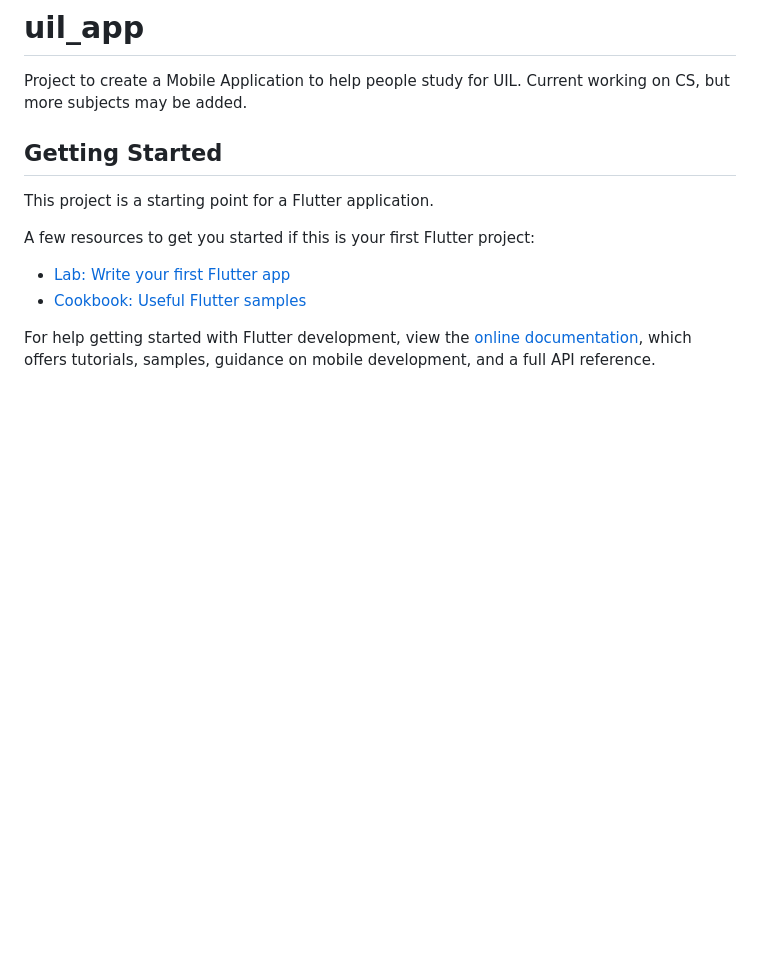
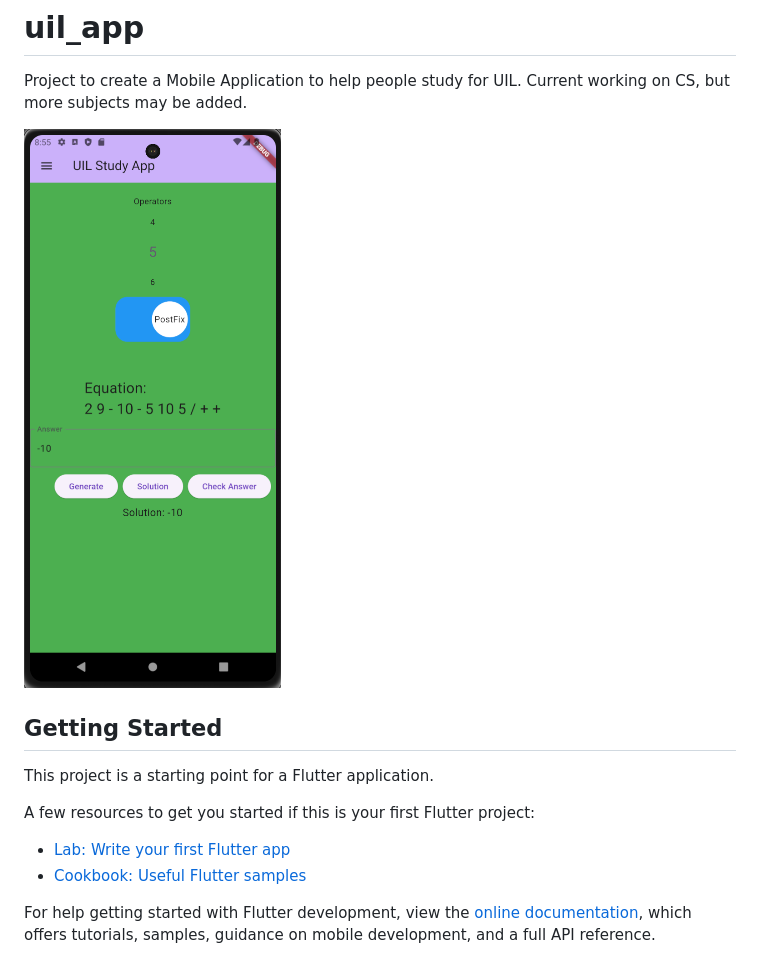
Before and after one commit to BrendanGarvin/uil_app, a Markdown page: README.md, the part around the change. GitHub-like rendering; pictures changed too: images/postfix.png (added); blank space fills up the shorter version.

```diff
--- a/README.md
+++ b/README.md
@@ -1,6 +1,8 @@
 # uil_app
 
 Project to create a Mobile Application to help people study for UIL. Current working on CS, but more subjects may be added.
+
+![Screenshot](images/postfix.png)
 
 ## Getting Started
 
```
Also changed, not shown: 4 other files.
